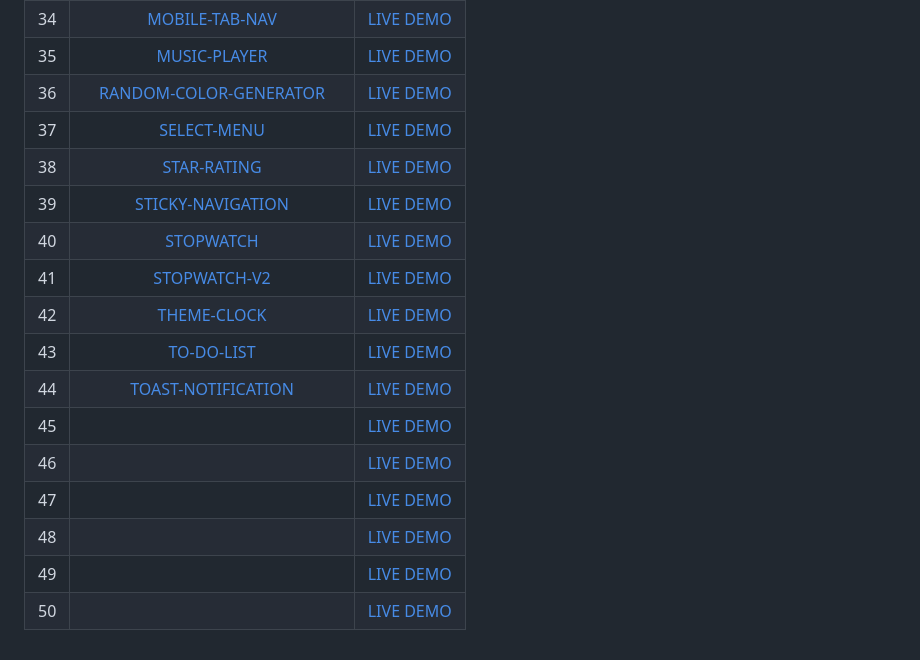
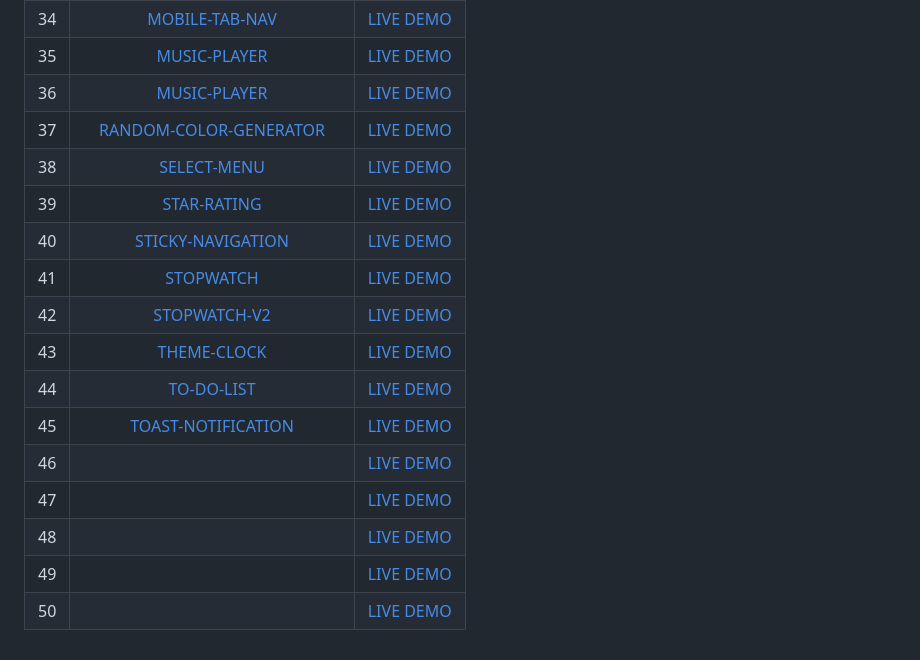
Before and after one commit to DeoVindice29/MINI-PROJECTS, a Markdown page: README.md, the part around the change. Rendered like a GitHub page.

```diff
--- a/README.md
+++ b/README.md
@@ -37,18 +37,18 @@
 |  33  | [MINI-CALENDAR](https://github.com/DeoVindice29/MINI-PROJECTS/tree/main/MINI-CALENDAR)                              |[LIVE DEMO](https://deovindice29.github.io/MINI-PROJECTS/MINI-CALENDAR/)                                                                                                                                            |
 |  34  | [MOBILE-TAB-NAV](https://github.com/DeoVindice29/MINI-PROJECTS/tree/main/MOBILE-TAB-NAV)                            |[LIVE DEMO](https://deovindice29.github.io/MINI-PROJECTS/MOBILE-TAB-NAV/)                                                                                                                                           |
 |  35  | [MUSIC-PLAYER](https://github.com/DeoVindice29/MINI-PROJECTS/tree/main/MUSIC-PLAYER)                                |[LIVE DEMO](https://deovindice29.github.io/MINI-PROJECTS/MUSIC-PLAYER/)                                                                                                                                             |
-|  36  | [RANDOM-COLOR-GENERATOR](https://github.com/DeoVindice29/MINI-PROJECTS/tree/main/RANDOM-COLOR-GENERATOR)            |[LIVE DEMO](https://deovindice29.github.io/MINI-PROJECTS/RANDOM-COLOR-GENERATOR/)                                                                                                                                   |
-|  37  | [SELECT-MENU](https://github.com/DeoVindice29/MINI-PROJECTS/tree/main/SELECT-MENU)                                  |[LIVE DEMO](https://deovindice29.github.io/MINI-PROJECTS/SELECT-MENU/)                                                                                                                                              |
-|  38  | [STAR-RATING](https://github.com/DeoVindice29/MINI-PROJECTS/tree/main/STAR-RATING)                                  |[LIVE DEMO](https://deovindice29.github.io/MINI-PROJECTS/STAR-RATING/)                                                                                                                                              |
-|  39  | [STICKY-NAVIGATION](https://github.com/DeoVindice29/MINI-PROJECTS/tree/main/STICKY-NAVIGATION)                      |[LIVE DEMO](https://deovindice29.github.io/MINI-PROJECTS/STICKY-NAVIGATION/)                                                                                                                                        |
-|  40  | [STOPWATCH](https://github.com/DeoVindice29/MINI-PROJECTS/tree/main/STOPWATCH)                                      |[LIVE DEMO](https://deovindice29.github.io/MINI-PROJECTS/STOPWATCH/)                                                                                                                                                |
-|  41  | [STOPWATCH-V2](https://github.com/DeoVindice29/MINI-PROJECTS/tree/main/STOPWATCH-V2)                                |[LIVE DEMO](https://deovindice29.github.io/MINI-PROJECTS/STOPWATCH-V2/)                                                                                                                                             |
-|  42  | [THEME-CLOCK](https://github.com/DeoVindice29/MINI-PROJECTS/tree/main/THEME-CLOCK)                                  |[LIVE DEMO](https://deovindice29.github.io/MINI-PROJECTS/THEME-CLOCK/)                                                                                                                                              |
-|  43  | [TO-DO-LIST](https://github.com/DeoVindice29/MINI-PROJECTS/tree/main/TO-DO-LIST)                                    |[LIVE DEMO](https://deovindice29.github.io/MINI-PROJECTS/TO-DO-LIST/)                                                                                                                                               |
-|  44  | [TOAST-NOTIFICATION](https://github.com/DeoVindice29/MINI-PROJECTS/tree/main/TOAST-NOTIFICATION)                    |[LIVE DEMO](https://deovindice29.github.io/MINI-PROJECTS/TOAST-NOTIFICATION/)                                                                                                                                       |
-|  45  | [](https://github.com/DeoVindice29/MINI-PROJECTS/tree/main/)                                        |[LIVE DEMO](https://deovindice29.github.io/MINI-PROJECTS//)                                                                                |
+|  36  | [MUSIC-PLAYER](https://github.com/DeoVindice29/MINI-PROJECTS/tree/main/PASSWORD-GENERATOR)                          |[LIVE DEMO](https://deovindice29.github.io/MINI-PROJECTS/PASSWORD-GENERATOR/)                                                                                                                                       |
+|  37  | [RANDOM-COLOR-GENERATOR](https://github.com/DeoVindice29/MINI-PROJECTS/tree/main/RANDOM-COLOR-GENERATOR)            |[LIVE DEMO](https://deovindice29.github.io/MINI-PROJECTS/RANDOM-COLOR-GENERATOR/)                                                                                                                                   |
+|  38  | [SELECT-MENU](https://github.com/DeoVindice29/MINI-PROJECTS/tree/main/SELECT-MENU)                                  |[LIVE DEMO](https://deovindice29.github.io/MINI-PROJECTS/SELECT-MENU/)                                                                                                                                              |
+|  39  | [STAR-RATING](https://github.com/DeoVindice29/MINI-PROJECTS/tree/main/STAR-RATING)                                  |[LIVE DEMO](https://deovindice29.github.io/MINI-PROJECTS/STAR-RATING/)                                                                                                                                              |
+|  40  | [STICKY-NAVIGATION](https://github.com/DeoVindice29/MINI-PROJECTS/tree/main/STICKY-NAVIGATION)                      |[LIVE DEMO](https://deovindice29.github.io/MINI-PROJECTS/STICKY-NAVIGATION/)                                                                                                                                        |
+|  41  | [STOPWATCH](https://github.com/DeoVindice29/MINI-PROJECTS/tree/main/STOPWATCH)                                      |[LIVE DEMO](https://deovindice29.github.io/MINI-PROJECTS/STOPWATCH/)                                                                                                                                                |
+|  42  | [STOPWATCH-V2](https://github.com/DeoVindice29/MINI-PROJECTS/tree/main/STOPWATCH-V2)                                |[LIVE DEMO](https://deovindice29.github.io/MINI-PROJECTS/STOPWATCH-V2/)                                                                                                                                             |
+|  43  | [THEME-CLOCK](https://github.com/DeoVindice29/MINI-PROJECTS/tree/main/THEME-CLOCK)                                  |[LIVE DEMO](https://deovindice29.github.io/MINI-PROJECTS/THEME-CLOCK/)                                                                                                                                              |
+|  44  | [TO-DO-LIST](https://github.com/DeoVindice29/MINI-PROJECTS/tree/main/TO-DO-LIST)                                    |[LIVE DEMO](https://deovindice29.github.io/MINI-PROJECTS/TO-DO-LIST/)                                                                                                                                               |
+|  45  | [TOAST-NOTIFICATION](https://github.com/DeoVindice29/MINI-PROJECTS/tree/main/TOAST-NOTIFICATION)                    |[LIVE DEMO](https://deovindice29.github.io/MINI-PROJECTS/TOAST-NOTIFICATION/)                                                                                                                                       |
 |  46  | [](https://github.com/DeoVindice29/MINI-PROJECTS/tree/main/)                                        |[LIVE DEMO](https://deovindice29.github.io/MINI-PROJECTS//)                                                                                |
 |  47  | [](https://github.com/DeoVindice29/MINI-PROJECTS/tree/main/)                                        |[LIVE DEMO](https://deovindice29.github.io/MINI-PROJECTS//)                                                                                |
 |  48  | [](https://github.com/DeoVindice29/MINI-PROJECTS/tree/main/)                                        |[LIVE DEMO](https://deovindice29.github.io/MINI-PROJECTS//)                                                                                |
 |  49  | [](https://github.com/DeoVindice29/MINI-PROJECTS/tree/main/)                                        |[LIVE DEMO](https://deovindice29.github.io/MINI-PROJECTS//)                                                                                |
-|  50  | [](https://github.com/DeoVindice29/MINI-PROJECTS/tree/main/)                                        |[LIVE DEMO](https://deovindice29.github.io/MINI-PROJECTS//)
+|  50  | [](https://github.com/DeoVindice29/MINI-PROJECTS/tree/main/)                                        |[LIVE DEMO](https://deovindice29.github.io/MINI-PROJECTS//)                                                                                |
```
